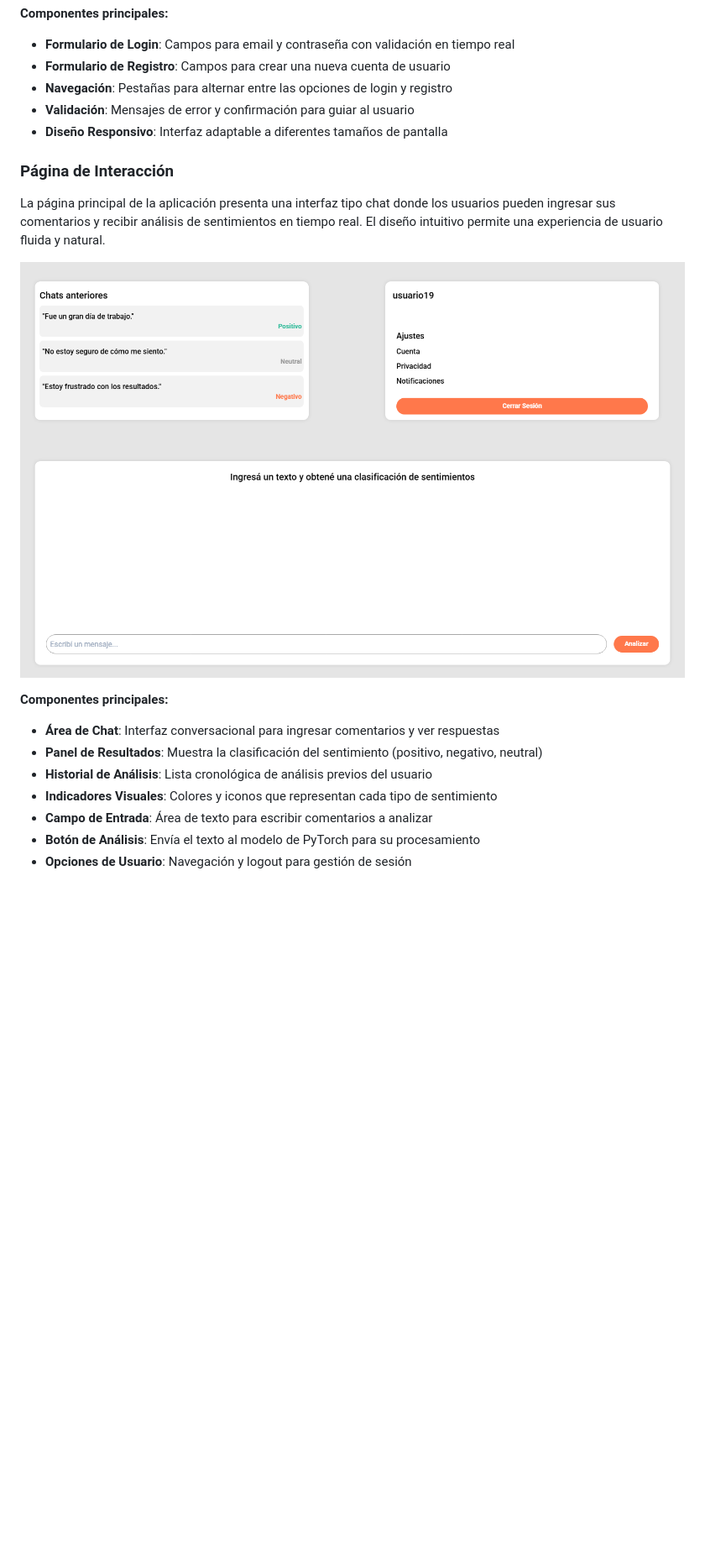
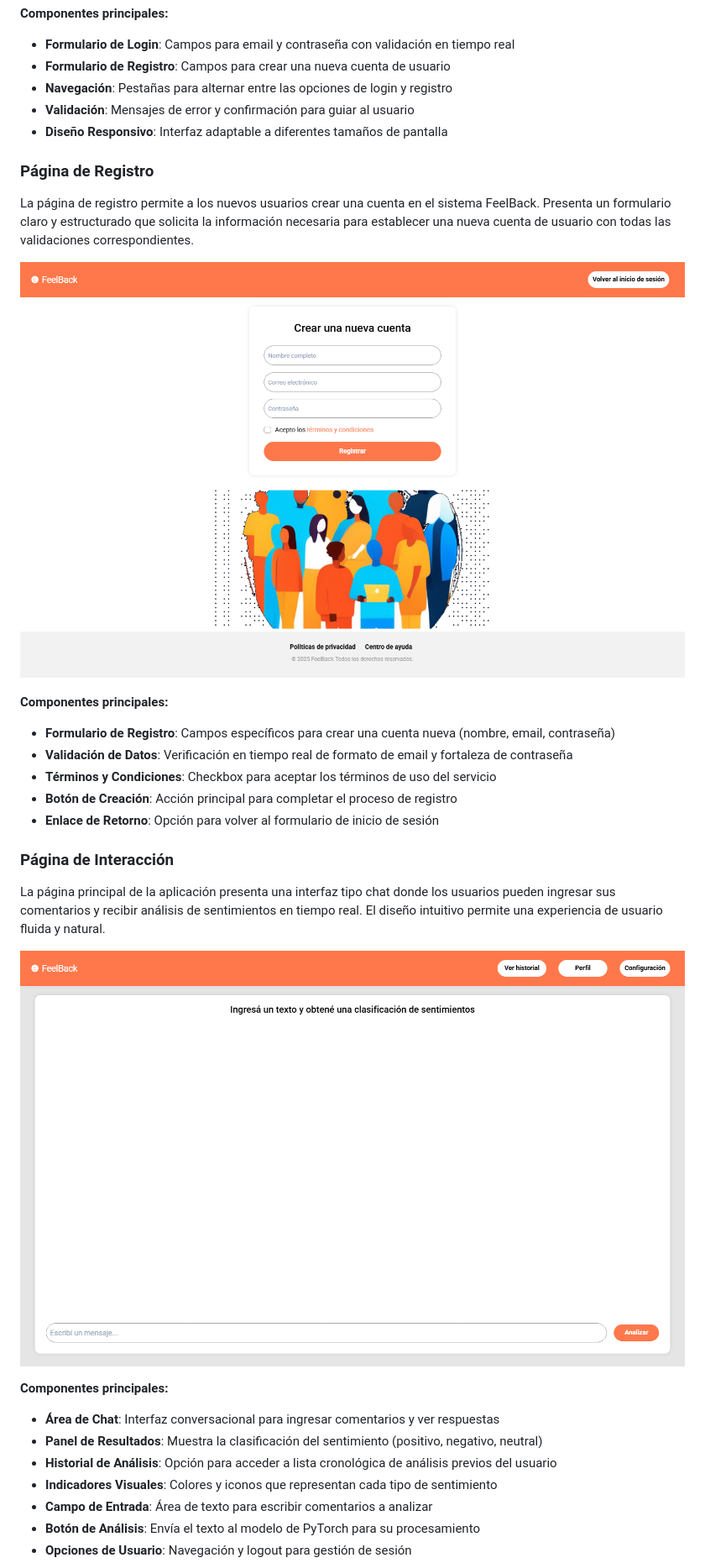
Before and after one commit to Gerardo1909/FeelBack, a Markdown page: README.md, the part around the change printed below. Shown: that part at 84% size. Rendered like a GitHub page; pictures changed too: img/pagina_interaccion.png, img/pagina_registro_cuenta_nueva.png (added); blank space fills up the shorter version.

Commit message:
Adición de nuevas páginas y modificación de antiguas.

```diff
--- a/README.md
+++ b/README.md
@@ -87,6 +87,18 @@ La página de inicio presenta la interfaz de autenticación donde los usuarios p
 - **Validación**: Mensajes de error y confirmación para guiar al usuario
 - **Diseño Responsivo**: Interfaz adaptable a diferentes tamaños de pantalla
 
+### Página de Registro
+La página de registro permite a los nuevos usuarios crear una cuenta en el sistema FeelBack. Presenta un formulario claro y estructurado que solicita la información necesaria para establecer una nueva cuenta de usuario con todas las validaciones correspondientes.
+
+![Página registro](./img/pagina_registro_cuenta_nueva.png)
+
+**Componentes principales:**
+- **Formulario de Registro**: Campos específicos para crear una cuenta nueva (nombre, email, contraseña)
+- **Validación de Datos**: Verificación en tiempo real de formato de email y fortaleza de contraseña
+- **Términos y Condiciones**: Checkbox para aceptar los términos de uso del servicio
+- **Botón de Creación**: Acción principal para completar el proceso de registro
+- **Enlace de Retorno**: Opción para volver al formulario de inicio de sesión
+
 ### Página de Interacción
 La página principal de la aplicación presenta una interfaz tipo chat donde los usuarios pueden ingresar sus comentarios y recibir análisis de sentimientos en tiempo real. El diseño intuitivo permite una experiencia de usuario fluida y natural.
 
@@ -95,7 +107,7 @@ La página principal de la aplicación presenta una interfaz tipo chat donde los
 **Componentes principales:**
 - **Área de Chat**: Interfaz conversacional para ingresar comentarios y ver respuestas
 - **Panel de Resultados**: Muestra la clasificación del sentimiento (positivo, negativo, neutral)
-- **Historial de Análisis**: Lista cronológica de análisis previos del usuario
+- **Historial de Análisis**: Opción para acceder a lista cronológica de análisis previos del usuario
 - **Indicadores Visuales**: Colores y iconos que representan cada tipo de sentimiento
 - **Campo de Entrada**: Área de texto para escribir comentarios a analizar
 - **Botón de Análisis**: Envía el texto al modelo de PyTorch para su procesamiento
```
Also changed, not shown: other parts of README.md (+15 -0 lines), img/pagina_historial.png (added), 4 other files.
